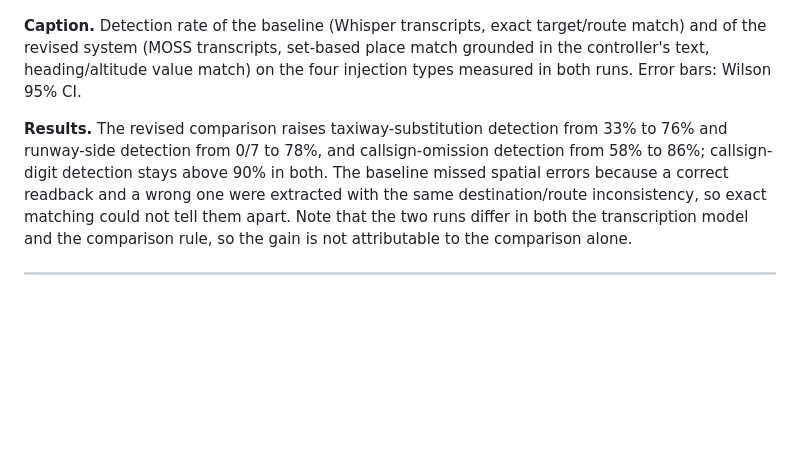
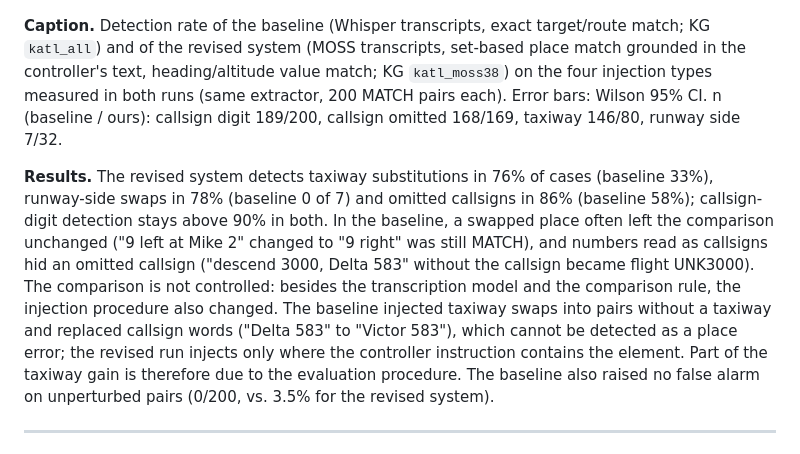
Before and after one commit to Bigeco/atc-readback-kg, a Markdown page: docs/evaluation/results_figures.md, the part around the change. GitHub-like rendering; blank space fills up the shorter version.

Commit message:
Figure 4: state that baseline and revised runs differ in STT, comparison rule and injection procedure; add n and false-alarm contrast
Co-Authored-By: Claude Opus 5.5 <noreply@anthropic.com>

```diff
--- a/docs/evaluation/results_figures.md
+++ b/docs/evaluation/results_figures.md
@@ -78,15 +78,21 @@ MISMATCH alerts (8 of 19 sampled, 11 archives) correspond to genuine discrepanci
 
 ![](figures/fig4_e3_baseline_vs_ours.png)
 
-**Caption.** Detection rate of the baseline (Whisper transcripts, exact target/route match) and of the revised system
-(MOSS transcripts, set-based place match grounded in the controller's text, heading/altitude value match) on the four
-injection types measured in both runs. Error bars: Wilson 95% CI.
+**Caption.** Detection rate of the baseline (Whisper transcripts, exact target/route match; KG `katl_all`) and of the
+revised system (MOSS transcripts, set-based place match grounded in the controller's text, heading/altitude value
+match; KG `katl_moss38`) on the four injection types measured in both runs (same extractor, 200 MATCH pairs each).
+Error bars: Wilson 95% CI. n (baseline / ours): callsign digit 189/200, callsign omitted 168/169, taxiway 146/80,
+runway side 7/32.
 
-**Results.** The revised comparison raises taxiway-substitution detection from 33% to 76% and runway-side detection
-from 0/7 to 78%, and callsign-omission detection from 58% to 86%; callsign-digit detection stays above 90% in both.
-The baseline missed spatial errors because a correct readback and a wrong one were extracted with the same
-destination/route inconsistency, so exact matching could not tell them apart. Note that the two runs differ in both the
-transcription model and the comparison rule, so the gain is not attributable to the comparison alone.
+**Results.** The revised system detects taxiway substitutions in 76% of cases (baseline 33%), runway-side swaps in 78%
+(baseline 0 of 7) and omitted callsigns in 86% (baseline 58%); callsign-digit detection stays above 90% in both. In the
+baseline, a swapped place often left the comparison unchanged ("9 left at Mike 2" changed to "9 right" was still
+MATCH), and numbers read as callsigns hid an omitted callsign ("descend 3000, Delta 583" without the callsign became
+flight UNK3000). The comparison is not controlled: besides the transcription model and the comparison rule, the
+injection procedure also changed. The baseline injected taxiway swaps into pairs without a taxiway and replaced
+callsign words ("Delta 583" to "Victor 583"), which cannot be detected as a place error; the revised run injects only
+where the controller instruction contains the element. Part of the taxiway gain is therefore due to the evaluation
+procedure. The baseline also raised no false alarm on unperturbed pairs (0/200, vs. 3.5% for the revised system).
 
 ---
 
```
